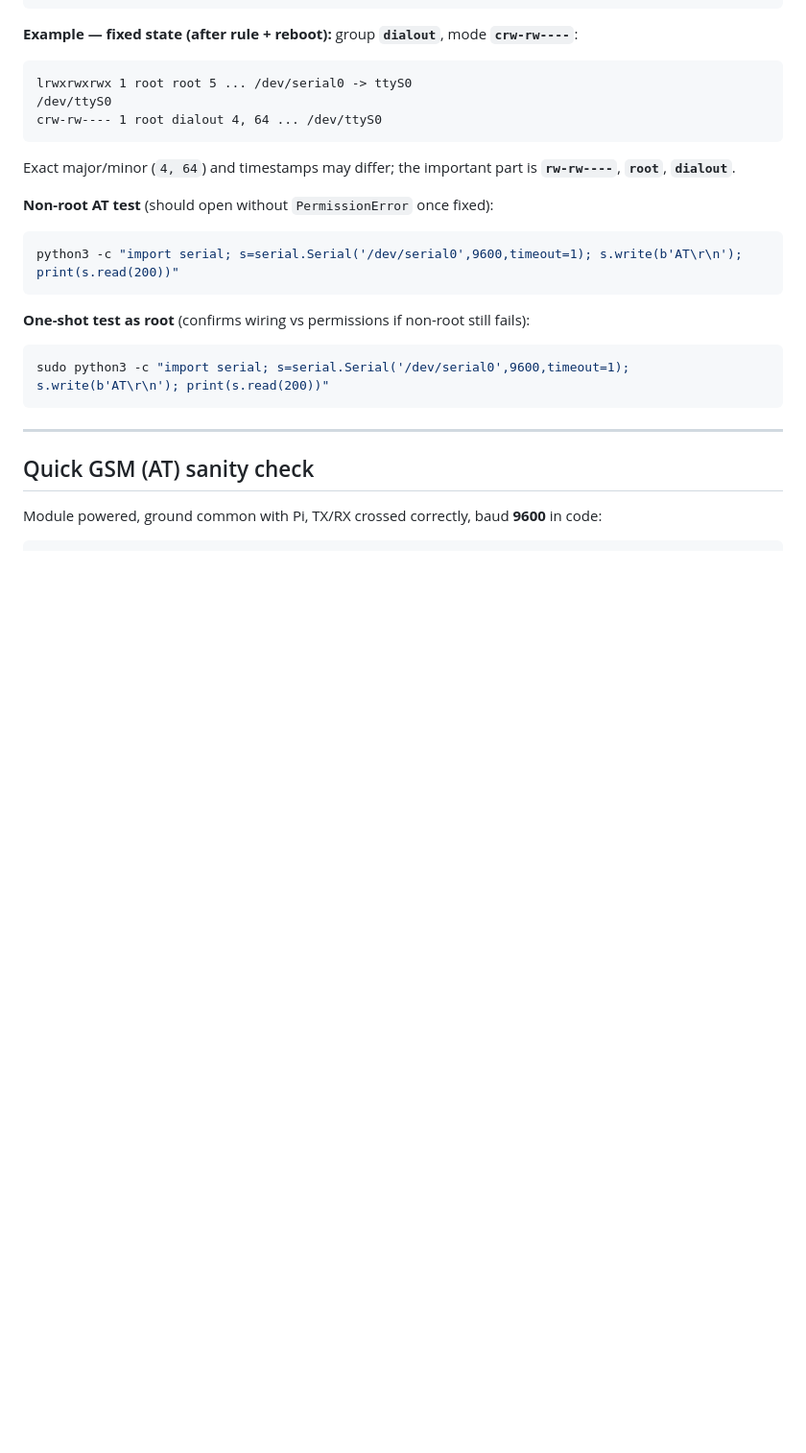
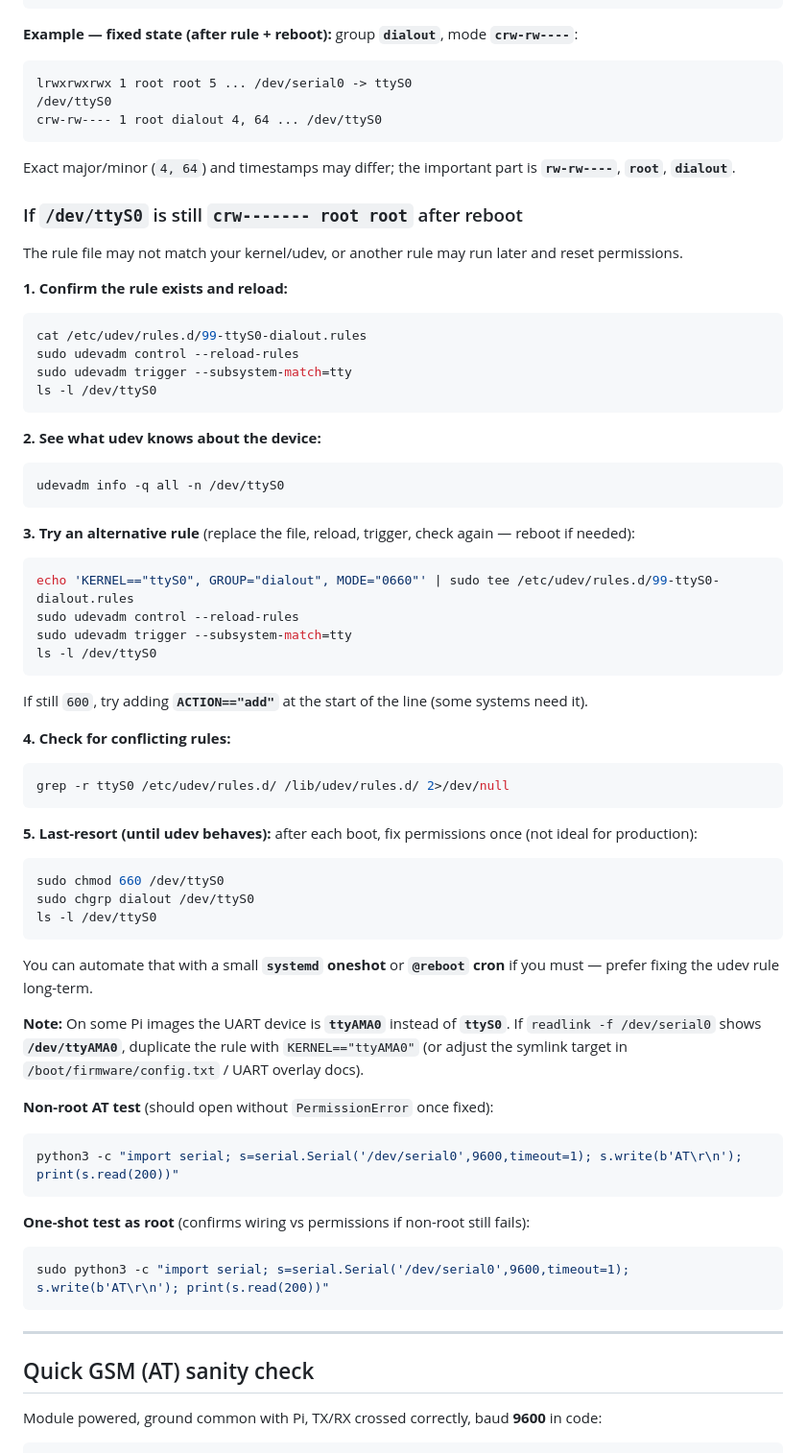
Before and after one commit to jsonjuliane/aas, a Markdown page: docs/pi_commands.md, the part around the change. Shown at 96% size. Rendered like a GitHub page; blank space fills up the shorter version.

Commit message:
docs: troubleshoot udev when ttyS0 stays 600 after rule

````diff
--- a/docs/pi_commands.md
+++ b/docs/pi_commands.md
@@ -124,6 +124,54 @@ crw-rw---- 1 root dialout 4, 64 ... /dev/ttyS0
 
 Exact major/minor (`4, 64`) and timestamps may differ; the important part is **`rw-rw----`**, **`root`**, **`dialout`**.
 
+### If `/dev/ttyS0` is still `crw------- root root` after reboot
+
+The rule file may not match your kernel/udev, or another rule may run later and reset permissions.
+
+**1. Confirm the rule exists and reload:**
+
+```bash
+cat /etc/udev/rules.d/99-ttyS0-dialout.rules
+sudo udevadm control --reload-rules
+sudo udevadm trigger --subsystem-match=tty
+ls -l /dev/ttyS0
+```
+
+**2. See what udev knows about the device:**
+
+```bash
+udevadm info -q all -n /dev/ttyS0
+```
+
+**3. Try an alternative rule** (replace the file, reload, trigger, check again — reboot if needed):
+
+```bash
+echo 'KERNEL=="ttyS0", GROUP="dialout", MODE="0660"' | sudo tee /etc/udev/rules.d/99-ttyS0-dialout.rules
+sudo udevadm control --reload-rules
+sudo udevadm trigger --subsystem-match=tty
+ls -l /dev/ttyS0
+```
+
+If still `600`, try adding **`ACTION=="add"`** at the start of the line (some systems need it).
+
+**4. Check for conflicting rules:**
+
+```bash
+grep -r ttyS0 /etc/udev/rules.d/ /lib/udev/rules.d/ 2>/dev/null
+```
+
+**5. Last-resort (until udev behaves):** after each boot, fix permissions once (not ideal for production):
+
+```bash
+sudo chmod 660 /dev/ttyS0
+sudo chgrp dialout /dev/ttyS0
+ls -l /dev/ttyS0
+```
+
+You can automate that with a small **`systemd` oneshot** or **`@reboot` cron** if you must — prefer fixing the udev rule long-term.
+
+**Note:** On some Pi images the UART device is **`ttyAMA0`** instead of **`ttyS0`**. If `readlink -f /dev/serial0` shows **`/dev/ttyAMA0`**, duplicate the rule with `KERNEL=="ttyAMA0"` (or adjust the symlink target in `/boot/firmware/config.txt` / UART overlay docs).
+
 **Non-root AT test** (should open without `PermissionError` once fixed):
 
 ```bash
````
